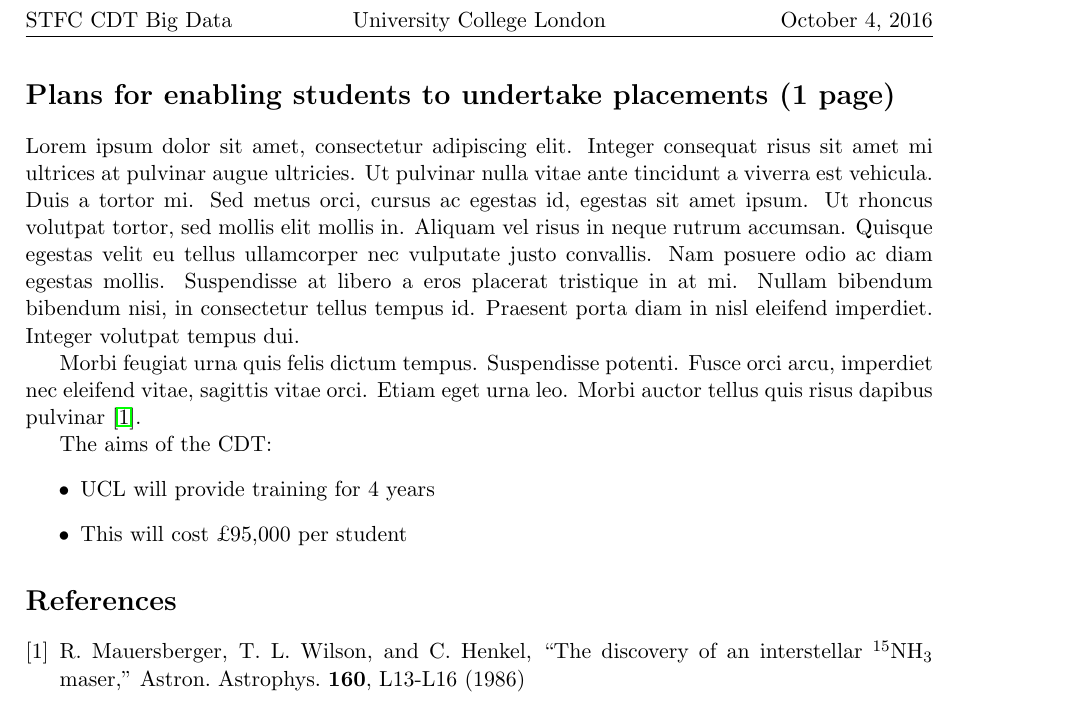
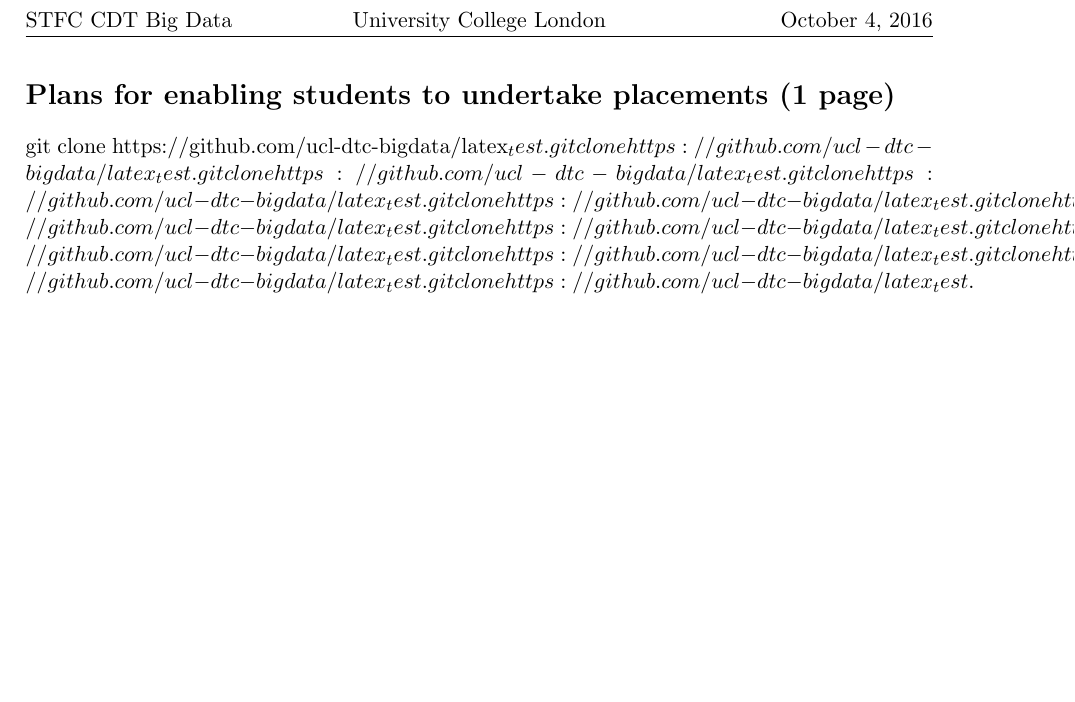
Before and after one commit to ucl-dtc-bigdata/latex_test, a LaTeX document (placements_JY_JT.tex): part of the page, cut so that both start at the same text, the shorter picture padded with empty space. Compiled offline with pdfLaTeX.

Commit message:
modifications

```diff
--- a/placements_JY_JT.tex
+++ b/placements_JY_JT.tex
@@ -23,23 +23,6 @@
 
 \section*{Plans for enabling students to undertake placements (1 page)}
 
- Lorem ipsum dolor sit amet, consectetur adipiscing elit. Integer consequat risus sit amet mi ultrices at pulvinar augue ultricies. Ut pulvinar nulla vitae ante tincidunt a viverra est vehicula. Duis a tortor mi. Sed metus orci, cursus ac egestas id, egestas sit amet ipsum. Ut rhoncus volutpat tortor, sed mollis elit mollis in. Aliquam vel risus in neque rutrum accumsan. Quisque egestas velit eu tellus ullamcorper nec vulputate justo convallis. Nam posuere odio ac diam egestas mollis. Suspendisse at libero a eros placerat tristique in at mi. Nullam bibendum bibendum nisi, in consectetur tellus tempus id. Praesent porta diam in nisl eleifend imperdiet. Integer volutpat tempus dui.
-
- Morbi feugiat urna quis felis dictum tempus. Suspendisse potenti. Fusce orci arcu, imperdiet nec eleifend vitae, sagittis vitae orci. Etiam eget urna leo. Morbi auctor tellus quis risus dapibus pulvinar~\citep{Mauersberger:1986}.
-
- The aims of the CDT:
-\begin{itemize}
-\item UCL will provide training for 4 years
-\item This will cost \pounds 95,000 per student
-\end{itemize}
-
-%\bibliographystyle{plain}
-%\bibliography{my-bib.bib}
-\begin{thebibliography}{1}
-\bibitem{Mauersberger:1986}
-R. Mauersberger, T. L. Wilson, and C. Henkel,
-``The discovery of an interstellar $^{15}$NH$_3$ maser,''
-Astron. Astrophys. {\bf 160}, L13-L16 (1986)
-\end{thebibliography}
+git clone https://github.com/ucl-dtc-bigdata/latex_test .git clone https://github.com/ucl-dtc-bigdata/latex_test .git clone https://github.com/ucl-dtc-bigdata/latex_test .git clone https://github.com/ucl-dtc-bigdata/latex_test .git clone https://github.com/ucl-dtc-bigdata/latex_test .git clone https://github.com/ucl-dtc-bigdata/latex_test .git clone https://github.com/ucl-dtc-bigdata/latex_test .git clone https://github.com/ucl-dtc-bigdata/latex_test .git clone https://github.com/ucl-dtc-bigdata/latex_test .git clone https://github.com/ucl-dtc-bigdata/latex_test .git clone https://github.com/ucl-dtc-bigdata/latex_test .
 
 \end{document}
```
Also changed, not shown: MASTER_all_together.tex (+6 -6 lines).
